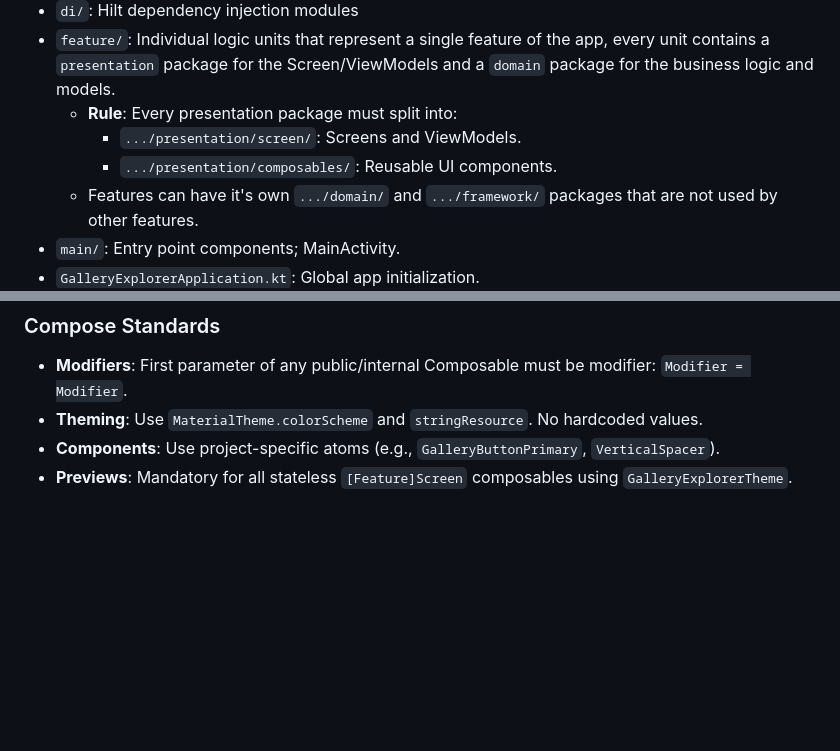
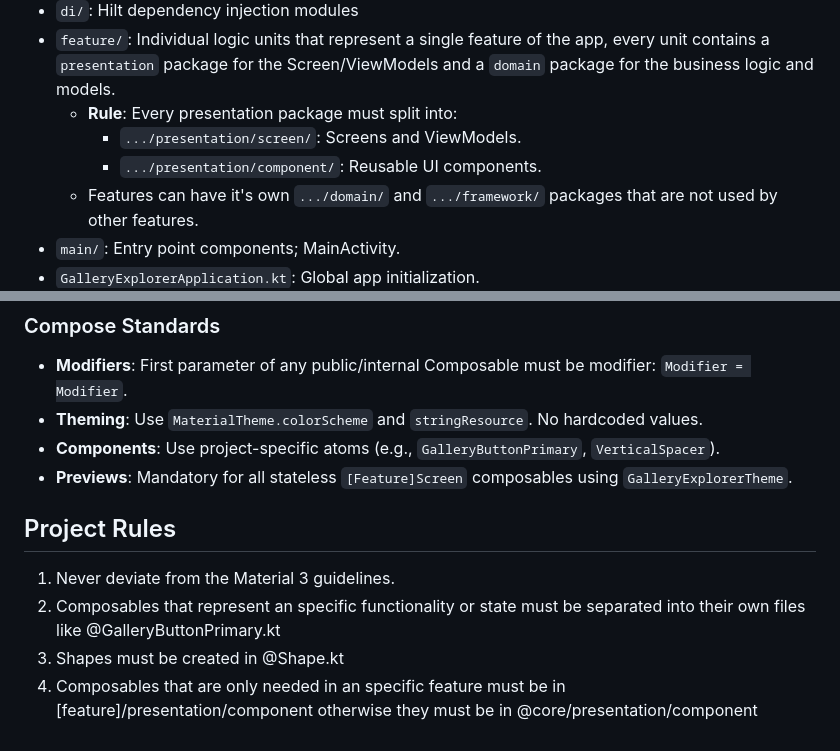
Before and after one commit to dnieln7/gallery-explorer, a Markdown page: AGENTS.md, 2 parts joined by grey strips. GitHub-like rendering; blank space fills up the shorter version.

Commit message:
updated component package naming and added project rules

```diff
--- a/AGENTS.md
+++ b/AGENTS.md
@@ -79,7 +79,7 @@ Contains the code of the application, the sources are in `app/src/main/java/xyz/
   and models.
     * **Rule**: Every presentation package must split into:
         * `.../presentation/screen/`: Screens and ViewModels.
-        * `.../presentation/composables/`: Reusable UI components.
+        * `.../presentation/component/`: Reusable UI components.
     * Features can have it's own `.../domain/` and `.../framework/` packages that are not used by
       other features.
 * `main/`: Entry point components; MainActivity.
@@ -144,3 +144,10 @@ The `[Feature]Screen` (Stateless) is the Renderer. It is strictly responsible fo
 * **Components**: Use project-specific atoms (e.g., `GalleryButtonPrimary`, `VerticalSpacer`).
 * **Previews**: Mandatory for all stateless `[Feature]Screen` composables using
   `GalleryExplorerTheme`.
+
+## Project Rules
+
+1. Never deviate from the Material 3 guidelines.
+2. Composables that represent an specific functionality or state must be separated into their own files like @GalleryButtonPrimary.kt
+3. Shapes must be created in @Shape.kt
+4. Composables that are only needed in an specific feature must be in [feature]/presentation/component otherwise they must be in @core/presentation/component
```
